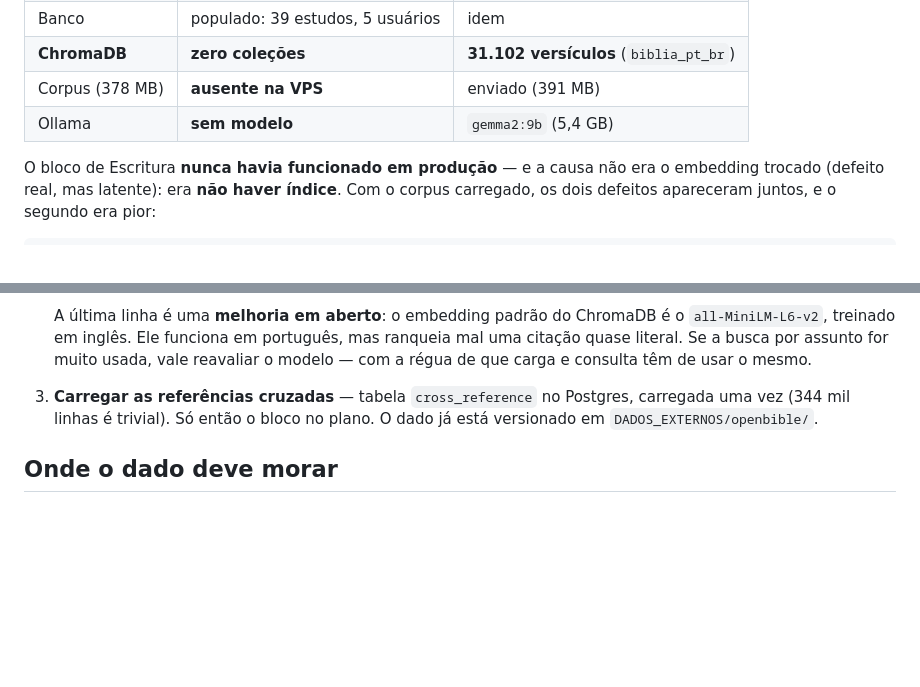
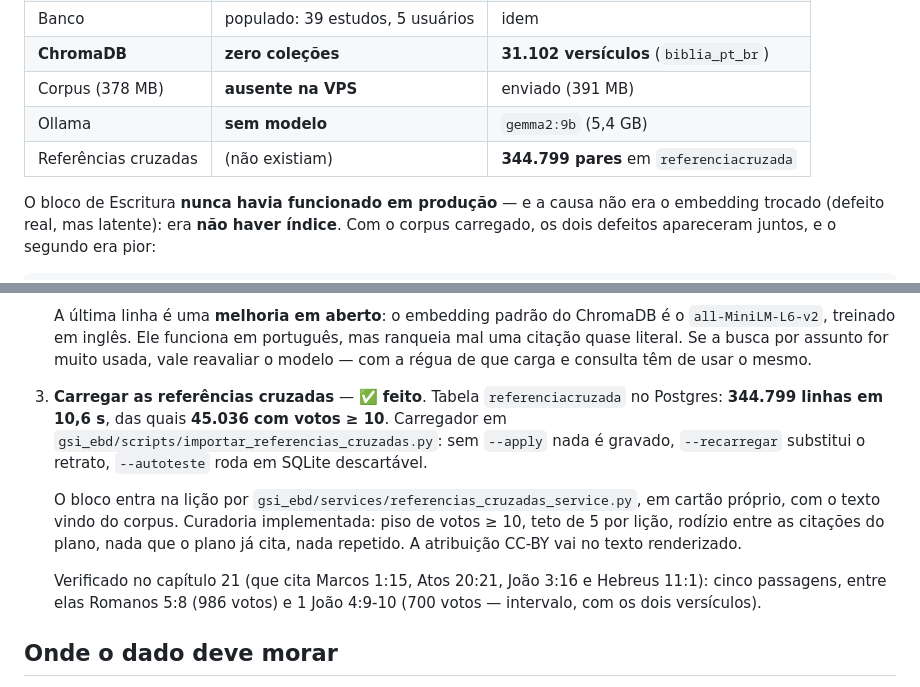
Before and after one commit to egarabini/gsi_ebd, a Markdown page: Diagnostico/referencias-cruzadas.md, 2 parts joined by grey strips. Drawn GitHub-style; blank space fills up the shorter version.

Commit message:
docs(diagnostico): fechar o passo 3 com os numeros medidos
- tabela `referenciacruzada`: 344.799 linhas em 10,6s (45.036 com votos >= 10)
- curadoria implementada: piso de votos >= 10, teto de 5, rodizio entre citacoes
- verificacao no capitulo 21, com as cinco passagens que o bloco devolve

O nome da tabela no relatorio estava como `cross_reference` (o que eu havia
esbocado); o real e `referenciacruzada`, derivado do modelo.

```diff
--- a/Diagnostico/referencias-cruzadas.md
+++ b/Diagnostico/referencias-cruzadas.md
@@ -121,6 +121,7 @@ Levantado na VPS em 2026-10-16, antes de reconstruir:
 | **ChromaDB** | **zero coleções** | **31.102 versículos** (`biblia_pt_br`) |
 | Corpus (378 MB) | **ausente na VPS** | enviado (391 MB) |
 | Ollama | **sem modelo** | `gemma2:9b` (5,4 GB) |
+| Referências cruzadas | (não existiam) | **344.799 pares** em `referenciacruzada` |
 
 O bloco de Escritura **nunca havia funcionado em produção** — e a causa não era o
 embedding trocado (defeito real, mas latente): era **não haver índice**. Com o
@@ -178,9 +179,20 @@ passo 2 abaixo.
    ranqueia mal uma citação quase literal. Se a busca por assunto for muito usada,
    vale reavaliar o modelo — com a régua de que carga e consulta têm de usar o
    mesmo.
-3. **Carregar as referências cruzadas** — tabela `cross_reference` no Postgres,
-   carregada uma vez (344 mil linhas é trivial). Só então o bloco no plano.
-   O dado já está versionado em `DADOS_EXTERNOS/openbible/`.
+3. **Carregar as referências cruzadas** — ✅ **feito**. Tabela `referenciacruzada`
+   no Postgres: **344.799 linhas em 10,6 s**, das quais **45.036 com votos ≥ 10**.
+   Carregador em `gsi_ebd/scripts/importar_referencias_cruzadas.py`: sem `--apply`
+   nada é gravado, `--recarregar` substitui o retrato, `--autoteste` roda em SQLite
+   descartável.
+
+   O bloco entra na lição por `gsi_ebd/services/referencias_cruzadas_service.py`,
+   em cartão próprio, com o texto vindo do corpus. Curadoria implementada: piso de
+   votos ≥ 10, teto de 5 por lição, rodízio entre as citações do plano, nada que o
+   plano já cita, nada repetido. A atribuição CC-BY vai no texto renderizado.
+
+   Verificado no capítulo 21 (que cita Marcos 1:15, Atos 20:21, João 3:16 e
+   Hebreus 11:1): cinco passagens, entre elas Romanos 5:8 (986 votos) e
+   1 João 4:9-10 (700 votos — intervalo, com os dois versículos).
 
 ## Onde o dado deve morar
 
```
